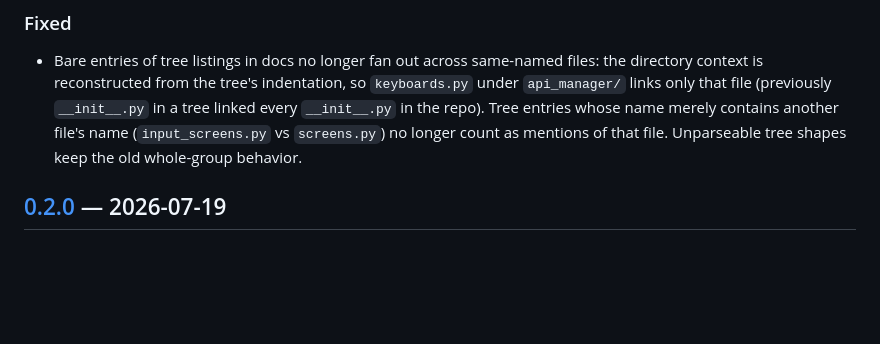
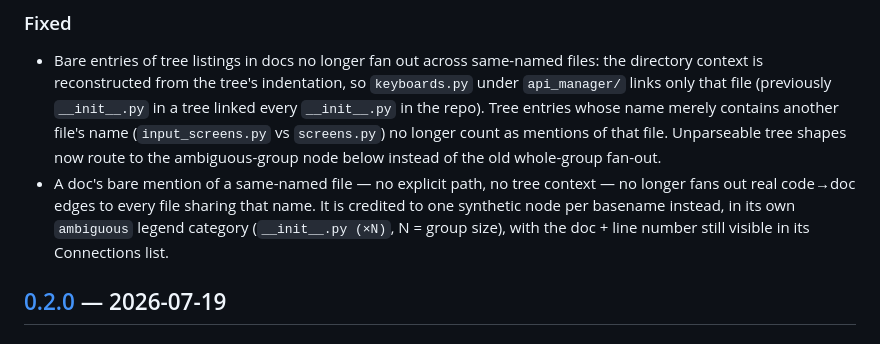
Before and after one commit to Mr-Freewan/build-graph, a Markdown page: CHANGELOG.md, the part around the change. Drawn GitHub-style; blank space fills up the shorter version.

```diff
--- a/CHANGELOG.md
+++ b/CHANGELOG.md
@@ -43,8 +43,13 @@ and this project adheres to [Semantic Versioning](https://semver.org/spec/v2.0.0
   that file (previously `__init__.py` in a tree linked every
   `__init__.py` in the repo). Tree entries whose name merely contains
   another file's name (`input_screens.py` vs `screens.py`) no longer
-  count as mentions of that file. Unparseable tree shapes keep the old
-  whole-group behavior.
+  count as mentions of that file. Unparseable tree shapes now route to
+  the ambiguous-group node below instead of the old whole-group fan-out.
+- A doc's bare mention of a same-named file — no explicit path, no tree
+  context — no longer fans out real code→doc edges to every file sharing
+  that name. It is credited to one synthetic node per basename instead, in
+  its own `ambiguous` legend category (`__init__.py (×N)`, N = group
+  size), with the doc + line number still visible in its Connections list.
 
 ## [0.2.0] — 2026-07-19
 
```
Also changed, not shown: README.md (+3 -1 lines), docs/guide.md (+16 -0 lines), docs/media/guide/17-ambiguous.png (added), 5 other files.
